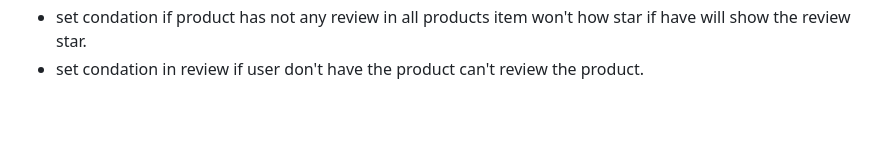
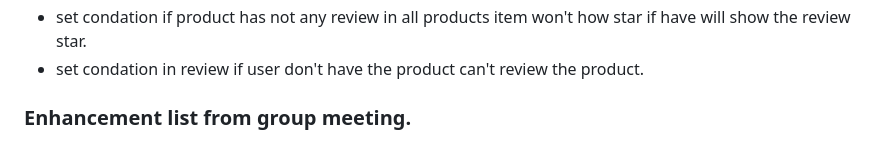
Before and after one commit to Zunaeed-Imran/ShopEasy, a Markdown page: README.md, the part around the change. Drawn GitHub-style; blank space fills up the shorter version.

Commit message:
main - added a note heading.

```diff
--- a/README.md
+++ b/README.md
@@ -219,3 +219,5 @@ i will make a Frontend and Backend project. with laravel and react.
 - set condation if product havn't any review won't show any review star.
 - set condation if product has not any review in all products item won't how star if have will show the review star.
 - set condation in review if user don't have the product can't review the product.
+
+### Enhancement list from group meeting.
```
